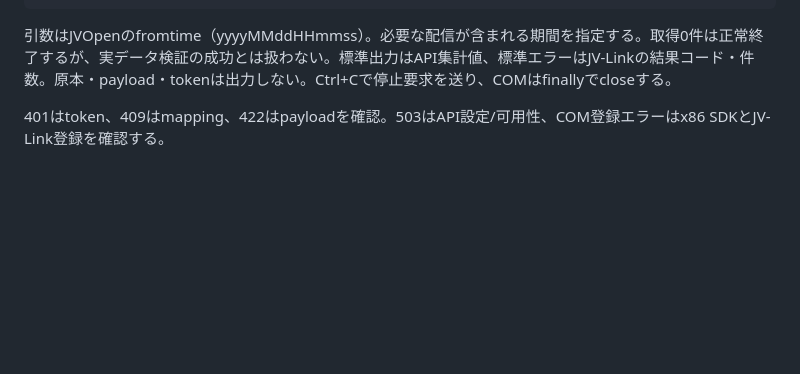
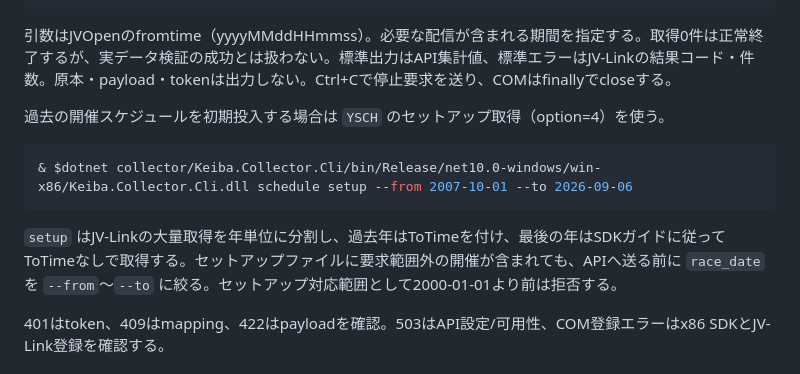
Before and after one commit to d-engineer92/keiba, a Markdown page: collector/README.md, the part around the change. Drawn GitHub-style; blank space fills up the shorter version.

Commit message:
Document full YSCH schedule setup

````diff
--- a/collector/README.md
+++ b/collector/README.md
@@ -30,6 +30,14 @@ try {
 ```
 
 引数はJVOpenのfromtime（yyyyMMddHHmmss）。必要な配信が含まれる期間を指定する。取得0件は正常終了するが、実データ検証の成功とは扱わない。標準出力はAPI集計値、標準エラーはJV-Linkの結果コード・件数。原本・payload・tokenは出力しない。Ctrl+Cで停止要求を送り、COMはfinallyでcloseする。
+
+過去の開催スケジュールを初期投入する場合は `YSCH` のセットアップ取得（option=4）を使う。
+
+```powershell
+& $dotnet collector/Keiba.Collector.Cli/bin/Release/net10.0-windows/win-x86/Keiba.Collector.Cli.dll schedule setup --from 2007-10-01 --to 2026-09-06
+```
+
+`setup` はJV-Linkの大量取得を年単位に分割し、過去年はToTimeを付け、最後の年はSDKガイドに従ってToTimeなしで取得する。セットアップファイルに要求範囲外の開催が含まれても、APIへ送る前に `race_date` を `--from`〜`--to` に絞る。セットアップ対応範囲として2000-01-01より前は拒否する。
 
 401はtoken、409はmapping、422はpayloadを確認。503はAPI設定/可用性、COM登録エラーはx86 SDKとJV-Link登録を確認する。
 
````
